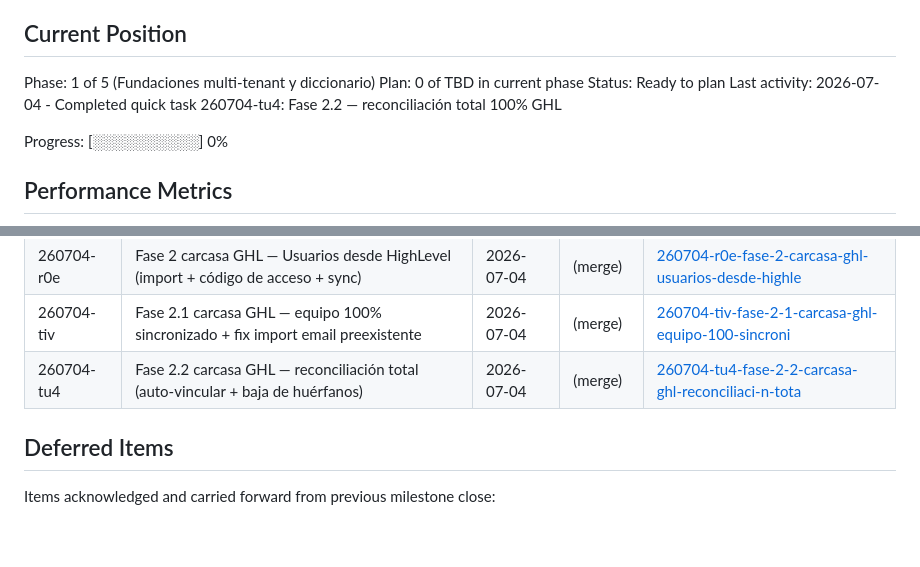
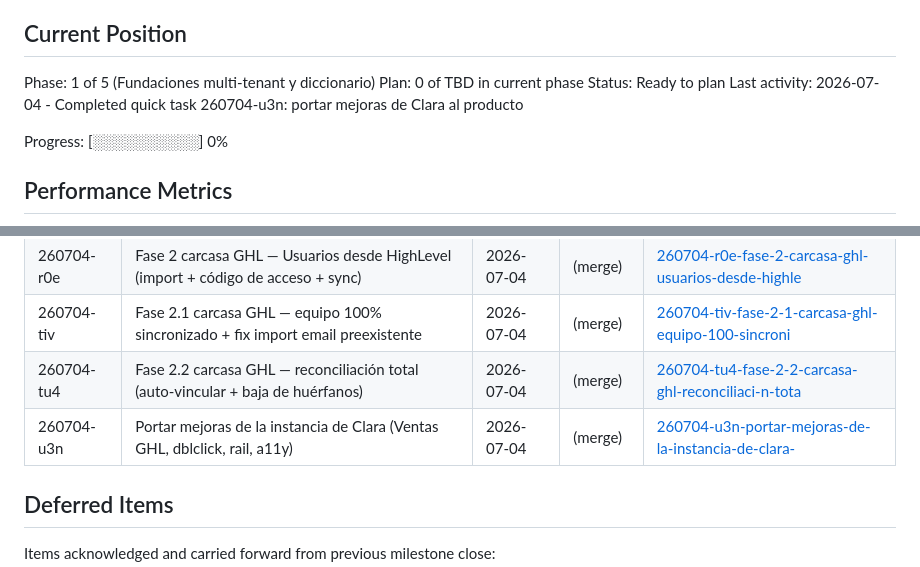
Before and after one commit to mazeos/maze-sales-tracker, a Markdown page: .planning/STATE.md, 2 parts joined by grey strips. Rendered like a GitHub page; blank space fills up the shorter version.

Commit message:
docs(quick-260704-u3n): portar mejoras de Clara al producto
Co-Authored-By: Claude Fable 5 <noreply@anthropic.com>

```diff
--- a/.planning/STATE.md
+++ b/.planning/STATE.md
@@ -12,7 +12,7 @@ See: .planning/PROJECT.md (updated 2026-06-30)
 Phase: 1 of 5 (Fundaciones multi-tenant y diccionario)
 Plan: 0 of TBD in current phase
 Status: Ready to plan
-Last activity: 2026-07-04 - Completed quick task 260704-tu4: Fase 2.2 — reconciliación total 100% GHL
+Last activity: 2026-07-04 - Completed quick task 260704-u3n: portar mejoras de Clara al producto
 
 Progress: [░░░░░░░░░░] 0%
 
@@ -67,6 +67,7 @@ None yet.
 | 260704-r0e | Fase 2 carcasa GHL — Usuarios desde HighLevel (import + código de acceso + sync) | 2026-07-04 | (merge) | [260704-r0e-fase-2-carcasa-ghl-usuarios-desde-highle](./quick/260704-r0e-fase-2-carcasa-ghl-usuarios-desde-highle/) |
 | 260704-tiv | Fase 2.1 carcasa GHL — equipo 100% sincronizado + fix import email preexistente | 2026-07-04 | (merge) | [260704-tiv-fase-2-1-carcasa-ghl-equipo-100-sincroni](./quick/260704-tiv-fase-2-1-carcasa-ghl-equipo-100-sincroni/) |
 | 260704-tu4 | Fase 2.2 carcasa GHL — reconciliación total (auto-vincular + baja de huérfanos) | 2026-07-04 | (merge) | [260704-tu4-fase-2-2-carcasa-ghl-reconciliaci-n-tota](./quick/260704-tu4-fase-2-2-carcasa-ghl-reconciliaci-n-tota/) |
+| 260704-u3n | Portar mejoras de la instancia de Clara (Ventas GHL, dblclick, rail, a11y) | 2026-07-04 | (merge) | [260704-u3n-portar-mejoras-de-la-instancia-de-clara-](./quick/260704-u3n-portar-mejoras-de-la-instancia-de-clara-/) |
 
 ## Deferred Items
 
```
Also changed, not shown: 1 other file.
